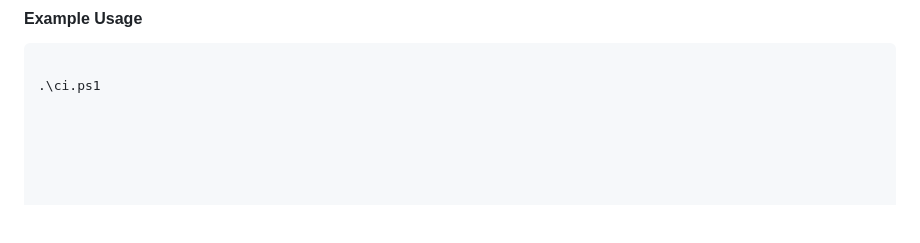
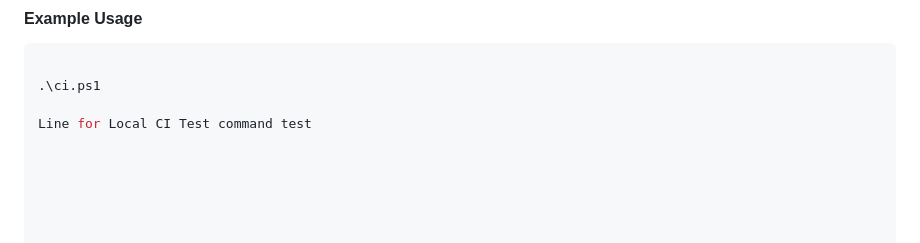
Before and after one commit to antonzyryanov/Barcode-Scanner, a Markdown page: README.md, the part around the change. Rendered like a GitHub page; blank space fills up the shorter version.

Commit message:
CI: Automated commit after passing tests

````diff
--- a/README.md
+++ b/README.md
@@ -254,3 +254,5 @@ If any step fails, the push/PR will be marked as failed and you'll receive a not
 ```bash
 
 .\ci.ps1
+
+Line for Local CI Test command test
````
